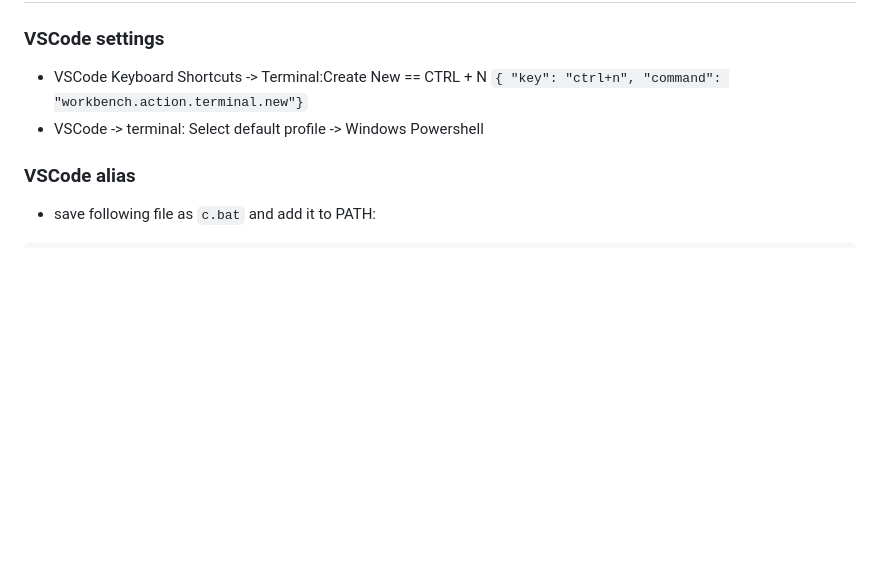
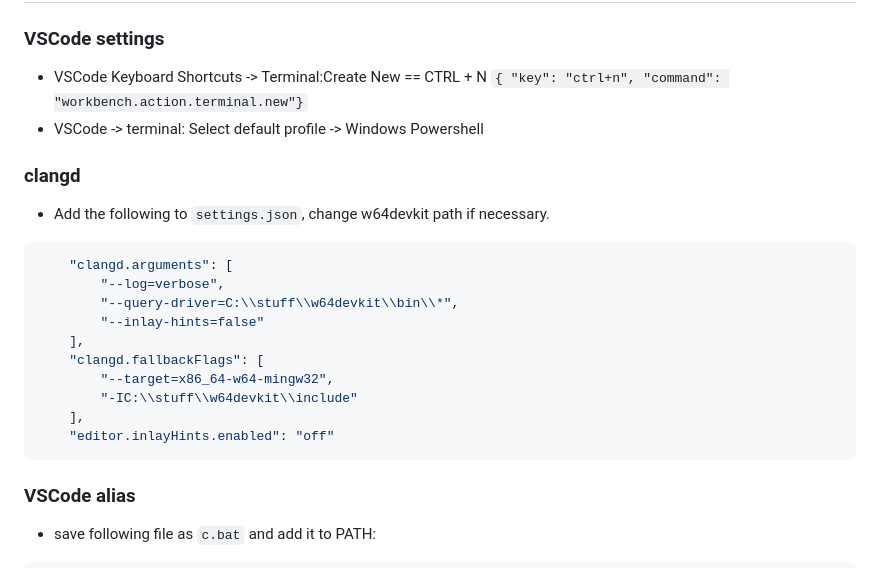
Before and after one commit to onuralp-t/onuralp-t.github.io, a Markdown page: cleanslate.md, the part around the change. GitHub-like rendering; blank space fills up the shorter version.

Commit message:
add clangd config

````diff
--- a/cleanslate.md
+++ b/cleanslate.md
@@ -143,6 +143,20 @@ touch .gitconfig_<OTHER_ACC_NAME>
 ### VSCode settings
 * VSCode Keyboard Shortcuts -> Terminal:Create New == CTRL + N `{ "key": "ctrl+n", "command": "workbench.action.terminal.new"}`
 * VSCode -> terminal: Select default profile -> Windows Powershell
+### clangd
+* Add the following to `settings.json`, change w64devkit path if necessary.
+```json
+    "clangd.arguments": [
+        "--log=verbose",
+        "--query-driver=C:\\stuff\\w64devkit\\bin\\*",
+        "--inlay-hints=false"
+    ],
+    "clangd.fallbackFlags": [
+        "--target=x86_64-w64-mingw32",
+        "-IC:\\stuff\\w64devkit\\include"
+    ],
+    "editor.inlayHints.enabled": "off"
+```
 ### VSCode alias
 * save following file as `c.bat` and add it to PATH:
 ```
````
